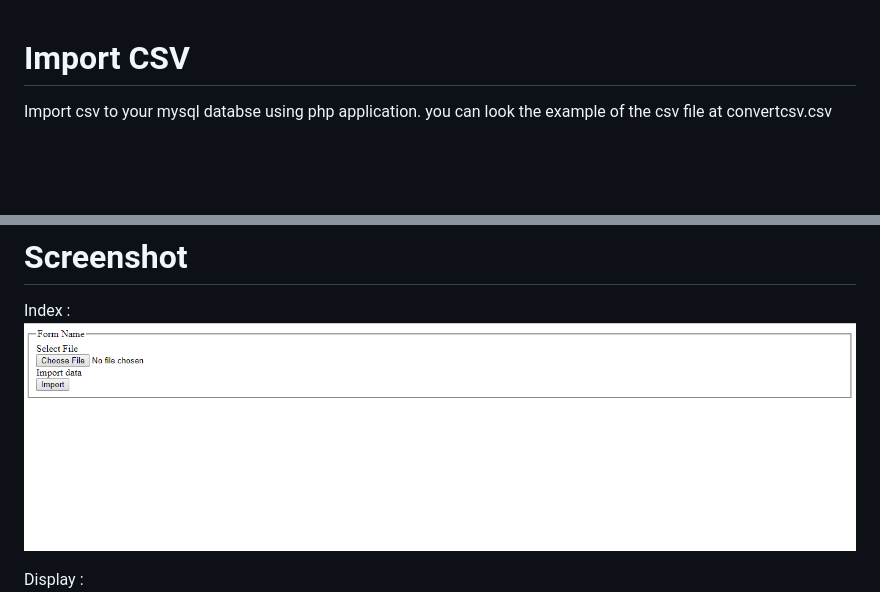
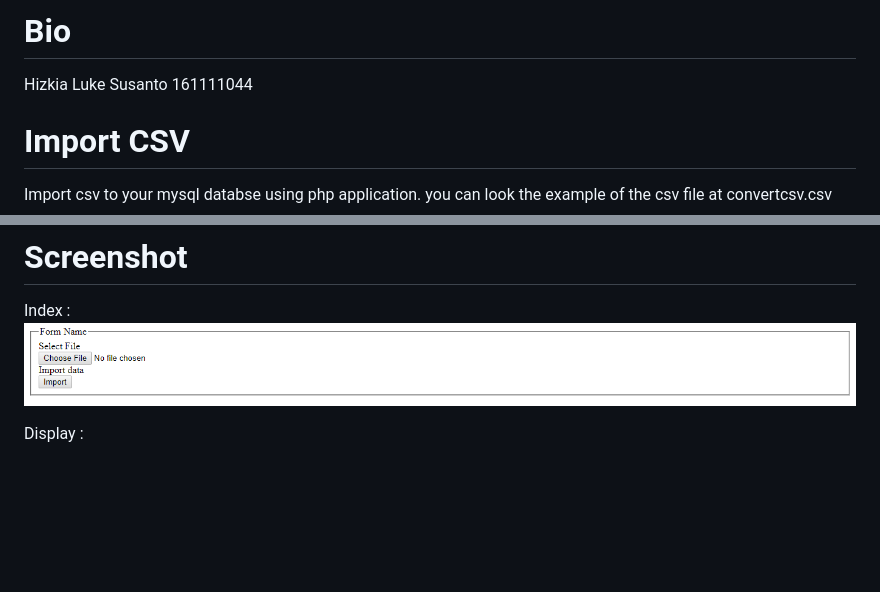
Before and after one commit to OnyxzeD/import-csv, a Markdown page: README.md, 2 parts joined by grey strips. GitHub-like rendering; pictures changed too: index.PNG; blank space fills up the shorter version.

```diff
--- a/README.md
+++ b/README.md
@@ -1,3 +1,7 @@
+# Bio
+Hizkia Luke Susanto
+161111044
+
 # Import CSV
 Import csv to your mysql databse using php application.
 you can look the example of the csv file at convertcsv.csv
```
Also changed, not shown: other parts of README.md (+2 -0 lines), 1 other file.
